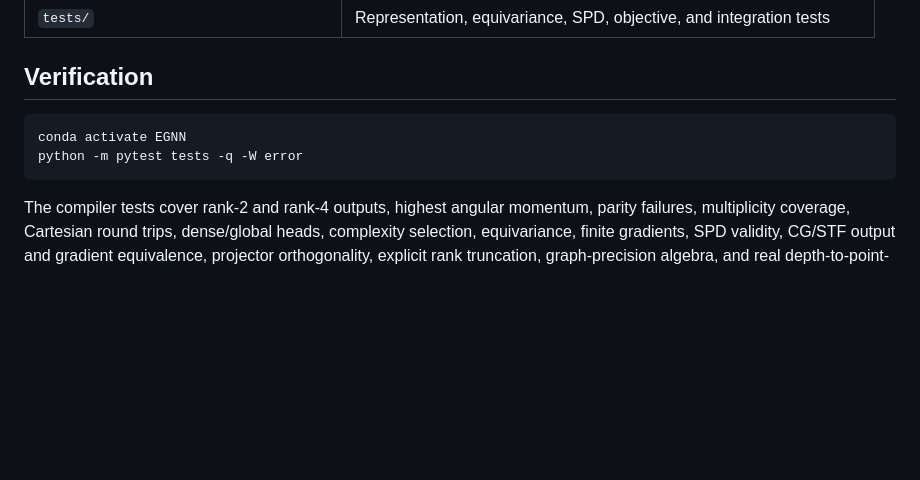
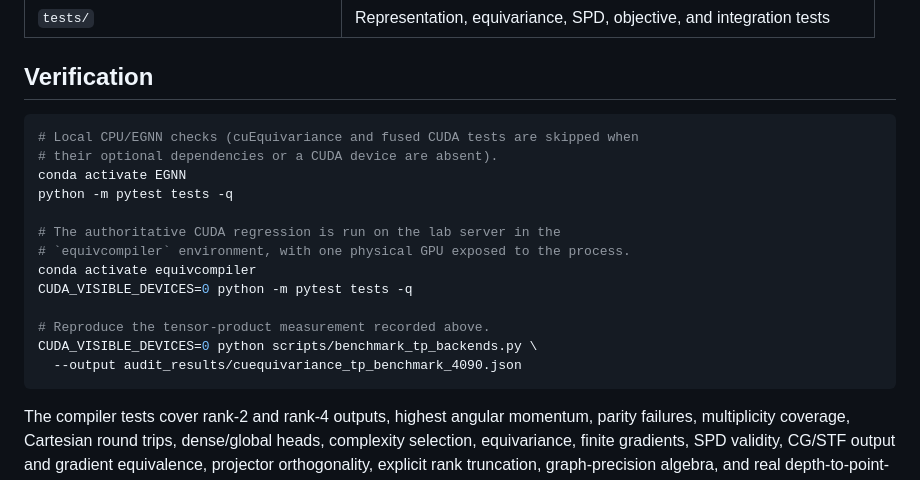
Before and after one commit to future3317/General-Equivariant-Covariance-Networks-for-Probabilistic-Structured-Prediction, a Markdown page: README.md, the part around one of its changes. GitHub-like rendering; blank space fills up the shorter version.

````diff
--- a/README.md
+++ b/README.md
@@ -455,8 +500,19 @@ equiv-compiler convert-checkpoint \
 ## Verification
 
 ```bash
+# Local CPU/EGNN checks (cuEquivariance and fused CUDA tests are skipped when
+# their optional dependencies or a CUDA device are absent).
 conda activate EGNN
-python -m pytest tests -q -W error
+python -m pytest tests -q
+
+# The authoritative CUDA regression is run on the lab server in the
+# `equivcompiler` environment, with one physical GPU exposed to the process.
+conda activate equivcompiler
+CUDA_VISIBLE_DEVICES=0 python -m pytest tests -q
+
+# Reproduce the tensor-product measurement recorded above.
+CUDA_VISIBLE_DEVICES=0 python scripts/benchmark_tp_backends.py \
+  --output audit_results/cuequivariance_tp_benchmark_4090.json
 ```
 
 The compiler tests cover rank-2 and rank-4 outputs, highest angular momentum,
````
Also changed, not shown: other parts of README.md (+45 -0 lines).
